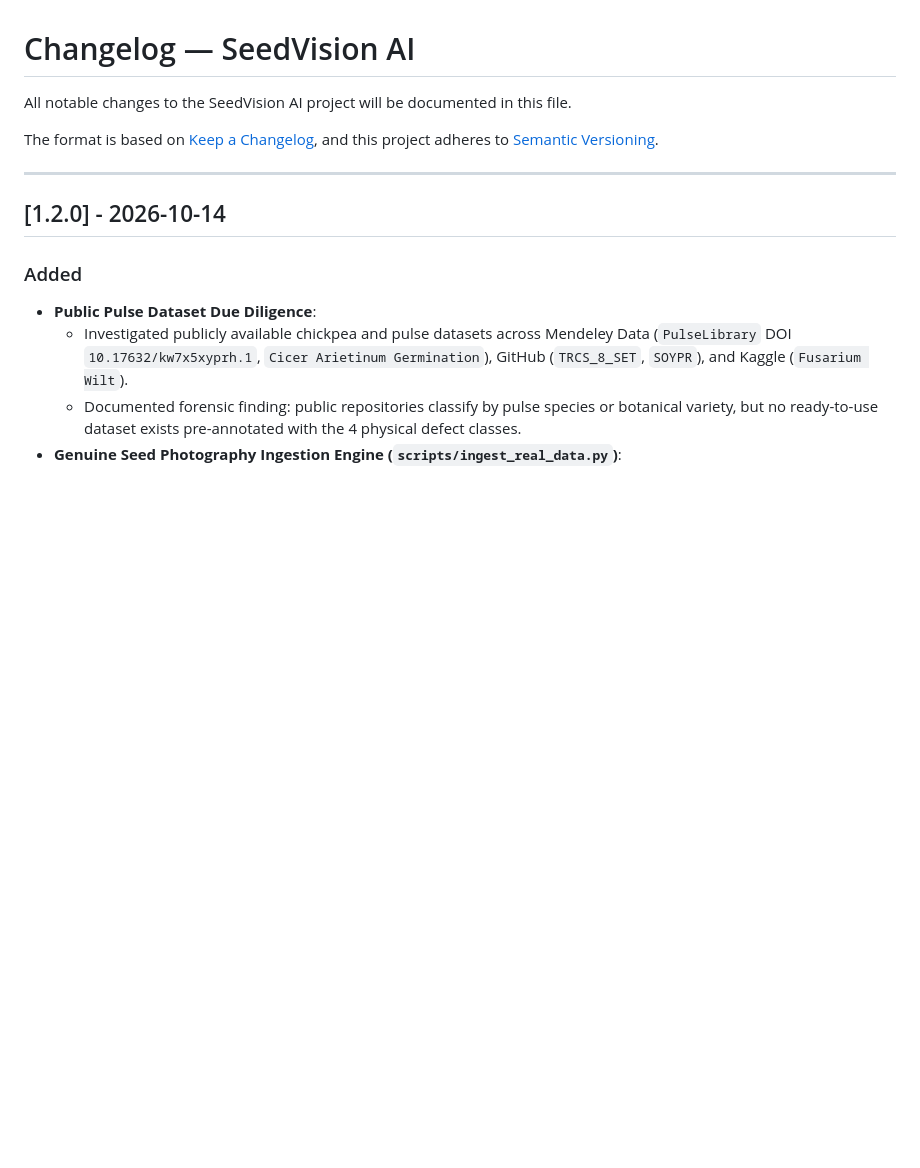
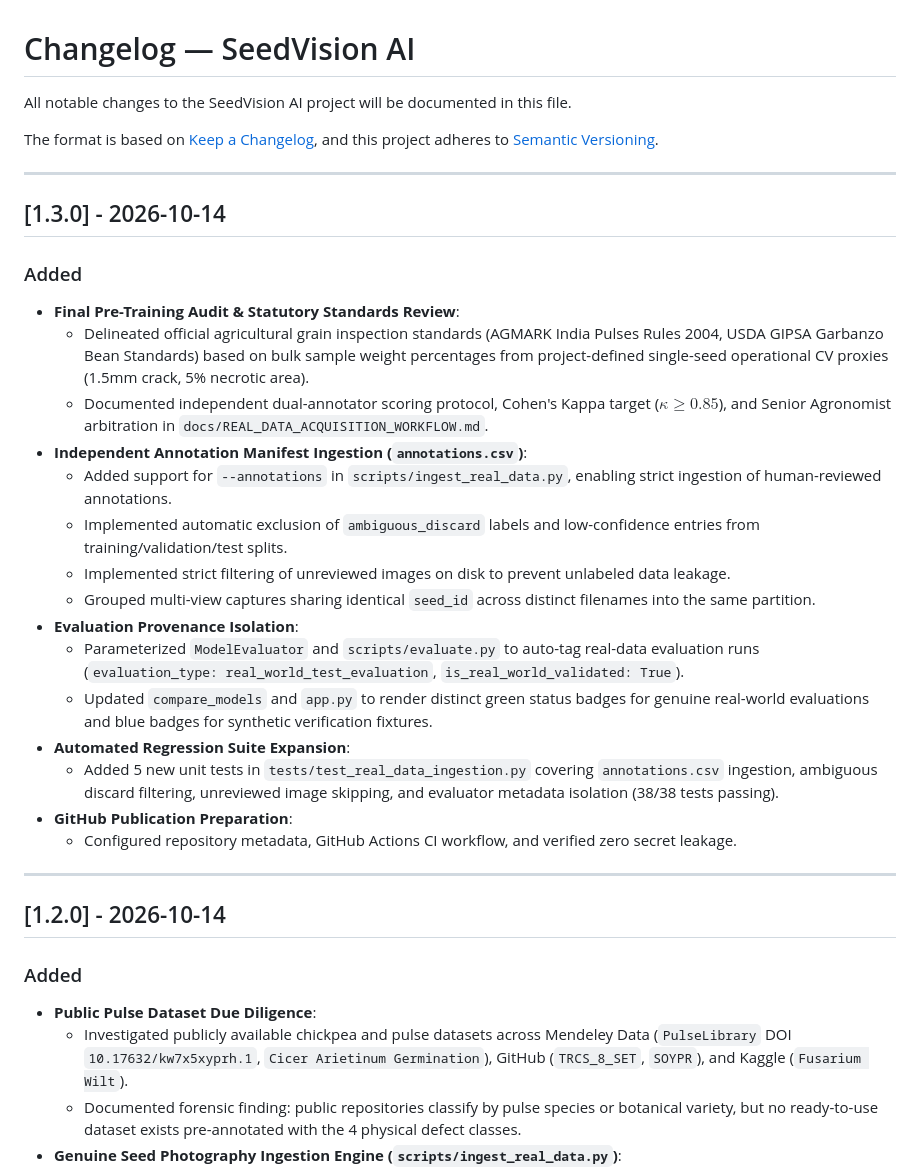
Before and after one commit to Om-Talaviya/SeedVision-AI, a Markdown page: docs/CHANGELOG.md, the part around the change. GitHub-like rendering; blank space fills up the shorter version.

Commit message:
docs: prepare SeedVision AI for public GitHub release

```diff
--- a/docs/CHANGELOG.md
+++ b/docs/CHANGELOG.md
@@ -4,6 +4,27 @@ All notable changes to the SeedVision AI project will be documented in this file
 
 The format is based on [Keep a Changelog](https://keepachangelog.com/en/1.0.0/),
 and this project adheres to [Semantic Versioning](https://semver.org/spec/v2.0.0.html).
+
+---
+
+## [1.3.0] - 2026-10-14
+
+### Added
+- **Final Pre-Training Audit & Statutory Standards Review**:
+  - Delineated official agricultural grain inspection standards (AGMARK India Pulses Rules 2004, USDA GIPSA Garbanzo Bean Standards) based on bulk sample weight percentages from project-defined single-seed operational CV proxies (1.5mm crack, 5% necrotic area).
+  - Documented independent dual-annotator scoring protocol, Cohen's Kappa target ($\kappa \ge 0.85$), and Senior Agronomist arbitration in `docs/REAL_DATA_ACQUISITION_WORKFLOW.md`.
+- **Independent Annotation Manifest Ingestion (`annotations.csv`)**:
+  - Added support for `--annotations` in `scripts/ingest_real_data.py`, enabling strict ingestion of human-reviewed annotations.
+  - Implemented automatic exclusion of `ambiguous_discard` labels and low-confidence entries from training/validation/test splits.
+  - Implemented strict filtering of unreviewed images on disk to prevent unlabeled data leakage.
+  - Grouped multi-view captures sharing identical `seed_id` across distinct filenames into the same partition.
+- **Evaluation Provenance Isolation**:
+  - Parameterized `ModelEvaluator` and `scripts/evaluate.py` to auto-tag real-data evaluation runs (`evaluation_type: real_world_test_evaluation`, `is_real_world_validated: True`).
+  - Updated `compare_models` and `app.py` to render distinct green status badges for genuine real-world evaluations and blue badges for synthetic verification fixtures.
+- **Automated Regression Suite Expansion**:
+  - Added 5 new unit tests in `tests/test_real_data_ingestion.py` covering `annotations.csv` ingestion, ambiguous discard filtering, unreviewed image skipping, and evaluator metadata isolation (38/38 tests passing).
+- **GitHub Publication Preparation**:
+  - Configured repository metadata, GitHub Actions CI workflow, and verified zero secret leakage.
 
 ---
 
```
Also changed, not shown: README.md (+65 -47 lines), TODO.md (+4 -1 lines).
